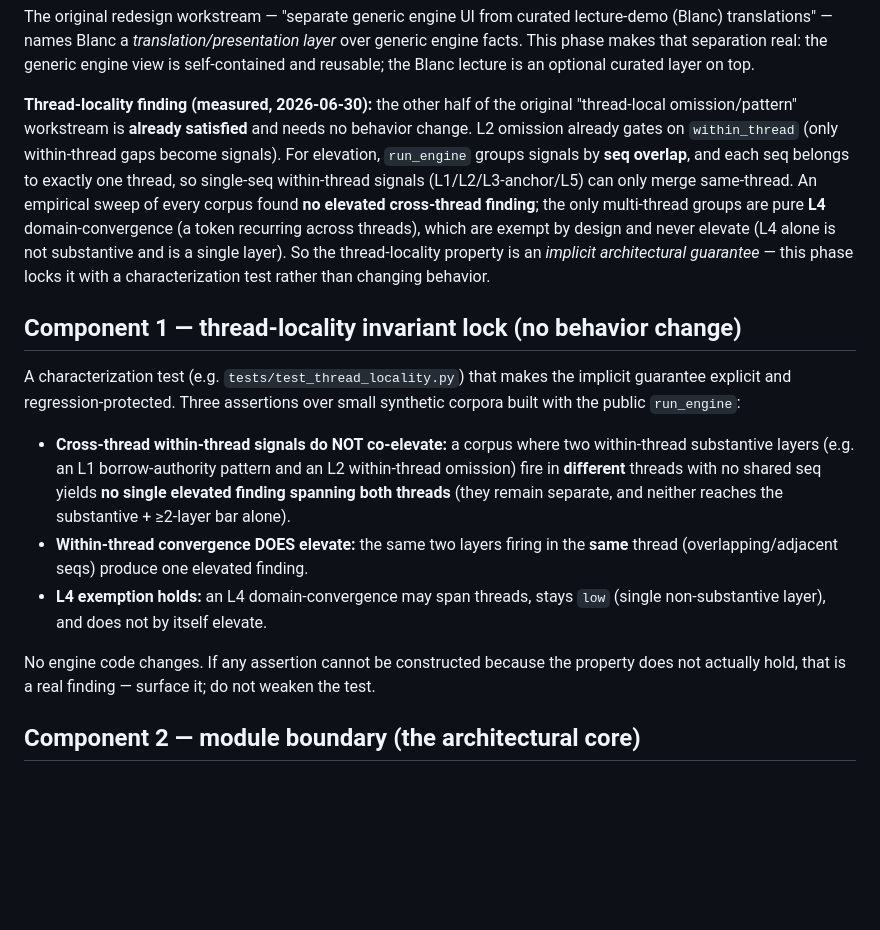
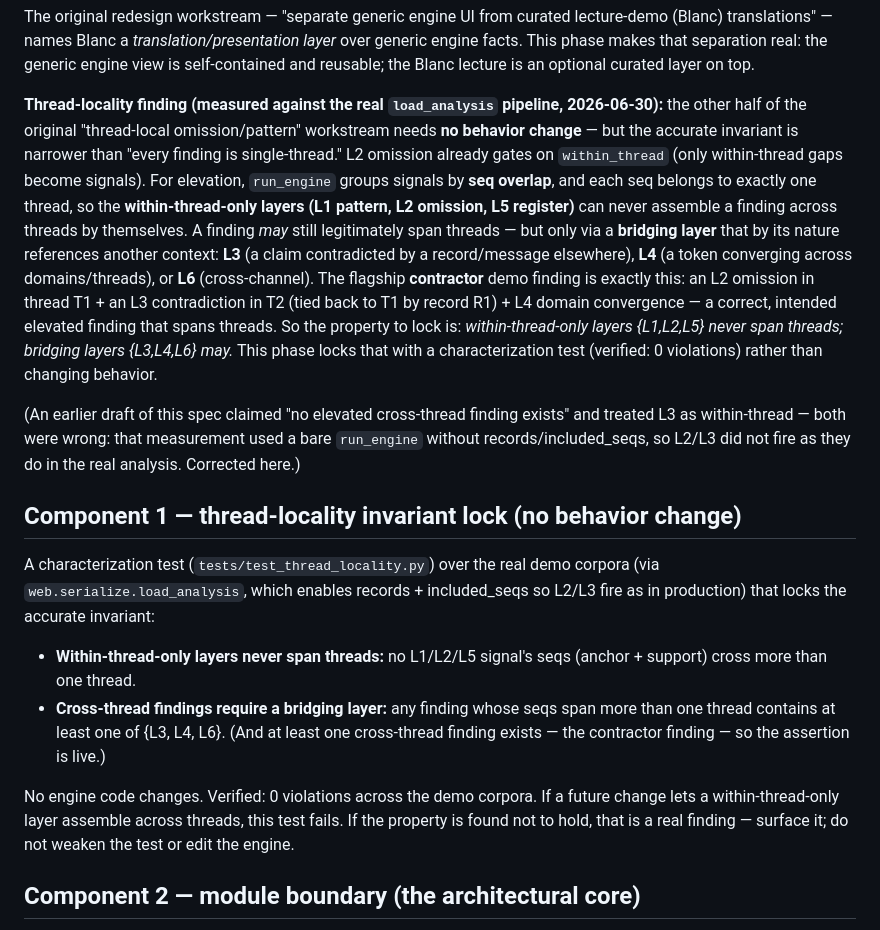
Before and after one commit to dsmcewan/Convergence, a Markdown page: docs/specs/2026-06-30-phase-4-engine-ui-separation-design.md, the part around the change. Drawn GitHub-style; blank space fills up the shorter version.

Commit message:
docs: correct Phase 4 thread-locality invariant (within-only {L1,L2,L5} never span; bridging {L3,L4,L6} may) — earlier 'already satisfied' claim was a measurement error

```diff
--- a/docs/specs/2026-06-30-phase-4-engine-ui-separation-design.md
+++ b/docs/specs/2026-06-30-phase-4-engine-ui-separation-design.md
@@ -36,36 +36,44 @@ over generic engine facts. This phase makes that separation real: the generic en
 view is self-contained and reusable; the Blanc lecture is an optional curated layer
 on top.
 
-**Thread-locality finding (measured, 2026-06-30):** the other half of the original
-"thread-local omission/pattern" workstream is **already satisfied** and needs no
-behavior change. L2 omission already gates on `within_thread` (only within-thread
-gaps become signals). For elevation, `run_engine` groups signals by **seq overlap**,
-and each seq belongs to exactly one thread, so single-seq within-thread signals
-(L1/L2/L3-anchor/L5) can only merge same-thread. An empirical sweep of every corpus
-found **no elevated cross-thread finding**; the only multi-thread groups are pure
-**L4** domain-convergence (a token recurring across threads), which are exempt by
-design and never elevate (L4 alone is not substantive and is a single layer). So the
-thread-locality property is an *implicit architectural guarantee* — this phase locks
-it with a characterization test rather than changing behavior.
+**Thread-locality finding (measured against the real `load_analysis` pipeline,
+2026-06-30):** the other half of the original "thread-local omission/pattern"
+workstream needs **no behavior change** — but the accurate invariant is narrower than
+"every finding is single-thread." L2 omission already gates on `within_thread` (only
+within-thread gaps become signals). For elevation, `run_engine` groups signals by
+**seq overlap**, and each seq belongs to exactly one thread, so the **within-thread-only
+layers (L1 pattern, L2 omission, L5 register)** can never assemble a finding across
+threads by themselves. A finding *may* still legitimately span threads — but only via
+a **bridging layer** that by its nature references another context: **L3** (a claim
+contradicted by a record/message elsewhere), **L4** (a token converging across
+domains/threads), or **L6** (cross-channel). The flagship **contractor** demo finding
+is exactly this: an L2 omission in thread T1 + an L3 contradiction in T2 (tied back to
+T1 by record R1) + L4 domain convergence — a correct, intended elevated finding that
+spans threads. So the property to lock is: *within-thread-only layers {L1,L2,L5} never
+span threads; bridging layers {L3,L4,L6} may.* This phase locks that with a
+characterization test (verified: 0 violations) rather than changing behavior.
+
+(An earlier draft of this spec claimed "no elevated cross-thread finding exists" and
+treated L3 as within-thread — both were wrong: that measurement used a bare
+`run_engine` without records/included_seqs, so L2/L3 did not fire as they do in the
+real analysis. Corrected here.)
 
 ## Component 1 — thread-locality invariant lock (no behavior change)
 
-A characterization test (e.g. `tests/test_thread_locality.py`) that makes the
-implicit guarantee explicit and regression-protected. Three assertions over small
-synthetic corpora built with the public `run_engine`:
+A characterization test (`tests/test_thread_locality.py`) over the real demo corpora
+(via `web.serialize.load_analysis`, which enables records + included_seqs so L2/L3
+fire as in production) that locks the accurate invariant:
 
-- **Cross-thread within-thread signals do NOT co-elevate:** a corpus where two
-  within-thread substantive layers (e.g. an L1 borrow-authority pattern and an L2
-  within-thread omission) fire in **different** threads with no shared seq yields **no
-  single elevated finding spanning both threads** (they remain separate, and neither
-  reaches the substantive + ≥2-layer bar alone).
-- **Within-thread convergence DOES elevate:** the same two layers firing in the
-  **same** thread (overlapping/adjacent seqs) produce one elevated finding.
-- **L4 exemption holds:** an L4 domain-convergence may span threads, stays `low`
-  (single non-substantive layer), and does not by itself elevate.
+- **Within-thread-only layers never span threads:** no L1/L2/L5 signal's seqs
+  (anchor + support) cross more than one thread.
+- **Cross-thread findings require a bridging layer:** any finding whose seqs span
+  more than one thread contains at least one of {L3, L4, L6}. (And at least one
+  cross-thread finding exists — the contractor finding — so the assertion is live.)
 
-No engine code changes. If any assertion cannot be constructed because the property
-does not actually hold, that is a real finding — surface it; do not weaken the test.
+No engine code changes. Verified: 0 violations across the demo corpora. If a future
+change lets a within-thread-only layer assemble across threads, this test fails. If
+the property is found not to hold, that is a real finding — surface it; do not weaken
+the test or edit the engine.
 
 ## Component 2 — module boundary (the architectural core)
 
```
Also changed, not shown: docs/plans/2026-06-30-phase-4-engine-ui-separation-plan.md (+35 -29 lines).
